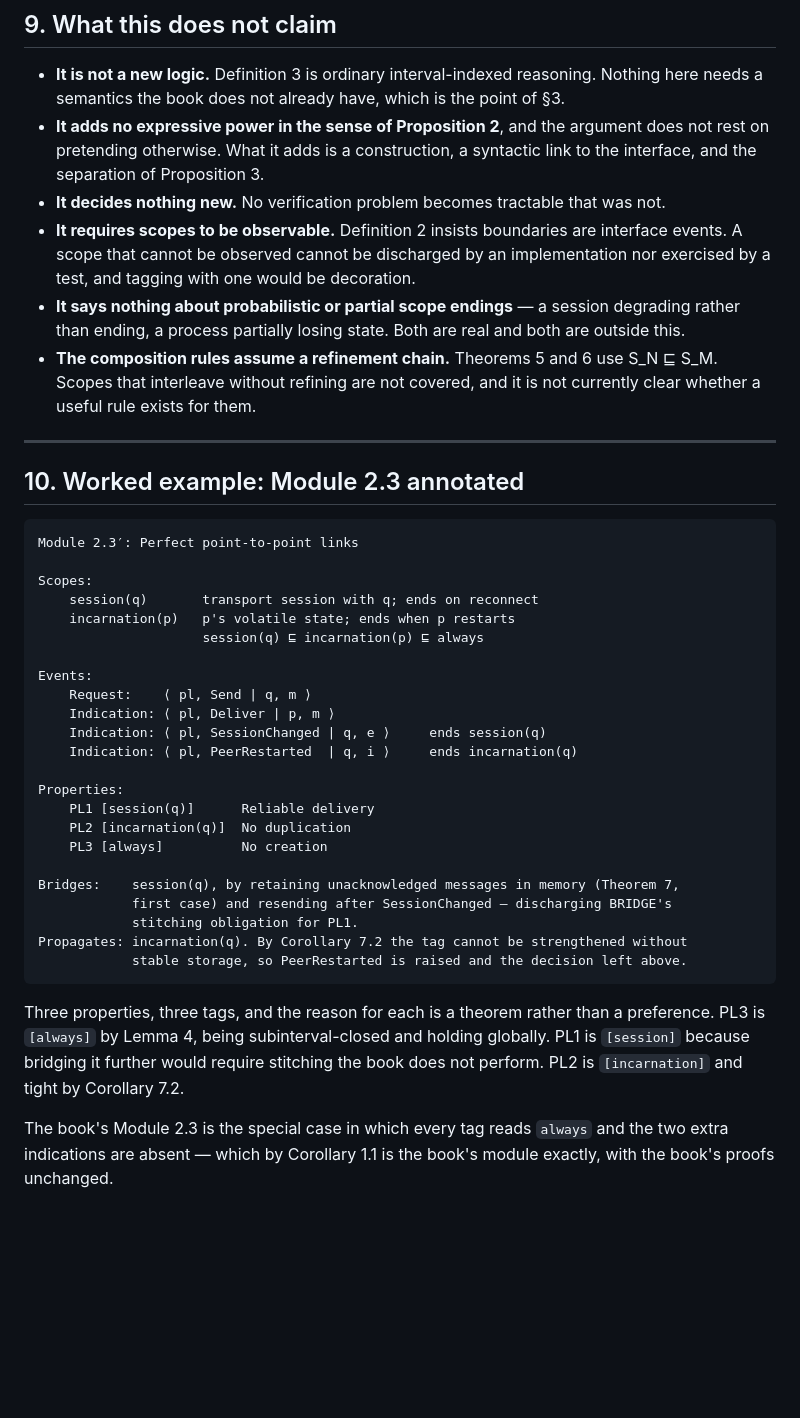
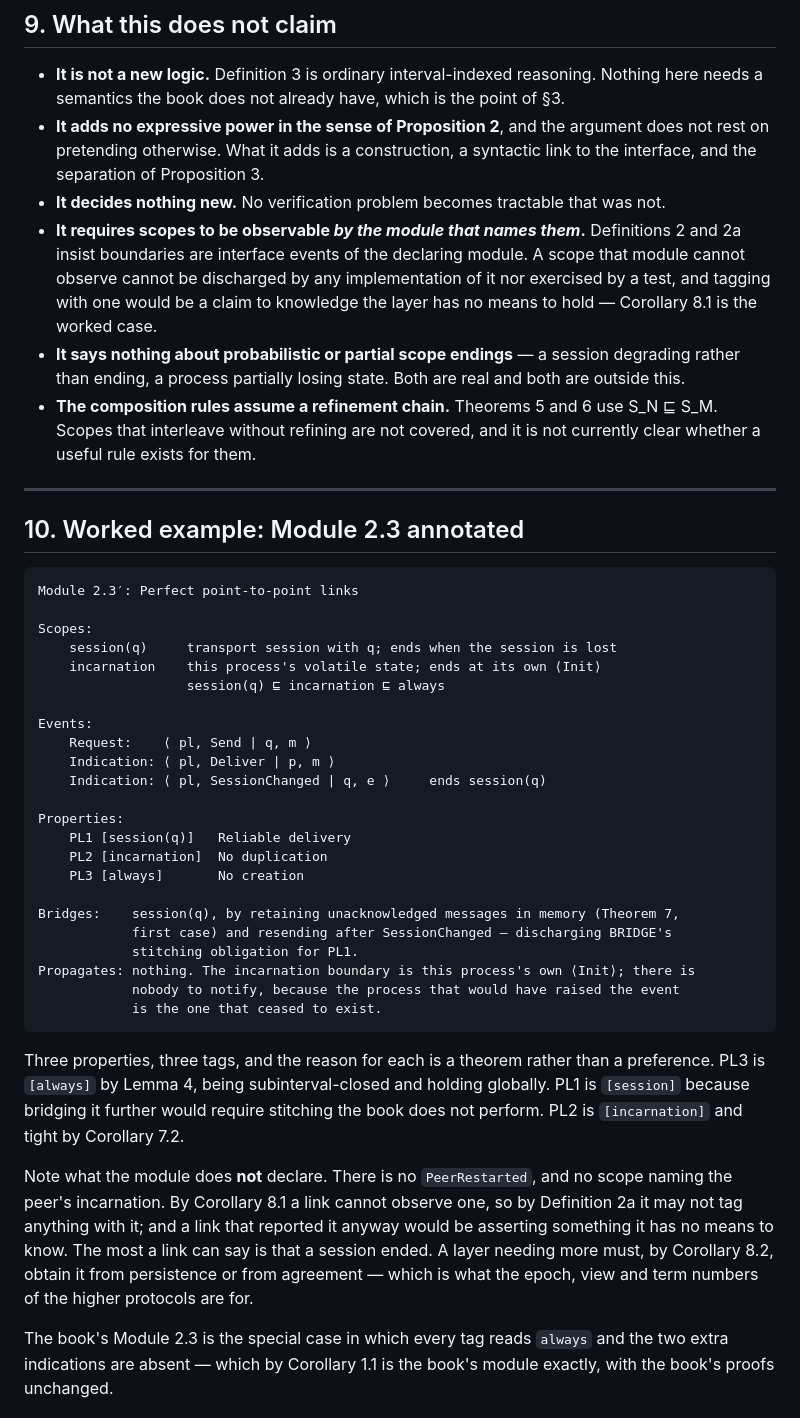
Before and after one commit to cmsd2/recon, a Markdown page: docs/scope-annotated-modules.md, the part around one of its changes. Rendered like a GitHub page; blank space fills up the shorter version.

````diff
--- a/docs/scope-annotated-modules.md
+++ b/docs/scope-annotated-modules.md
@@ -270,9 +311,11 @@ leaving it implicit — which, in the unannotated notation, is what happens.
   pretending otherwise. What it adds is a construction, a syntactic link to the interface, and the
   separation of Proposition 3.
 - **It decides nothing new.** No verification problem becomes tractable that was not.
-- **It requires scopes to be observable.** Definition 2 insists boundaries are interface events.
-  A scope that cannot be observed cannot be discharged by an implementation nor exercised by a
-  test, and tagging with one would be decoration.
+- **It requires scopes to be observable *by the module that names them*.** Definitions 2 and 2a
+  insist boundaries are interface events of the declaring module. A scope that module cannot
+  observe cannot be discharged by any implementation of it nor exercised by a test, and tagging
+  with one would be a claim to knowledge the layer has no means to hold — Corollary 8.1 is the
+  worked case.
 - **It says nothing about probabilistic or partial scope endings** — a session degrading rather
   than ending, a process partially losing state. Both are real and both are outside this.
 - **The composition rules assume a refinement chain.** Theorems 5 and 6 use S_N ⊑ S_M. Scopes that
@@ -287,26 +330,26 @@ leaving it implicit — which, in the unannotated notation, is what happens.
 Module 2.3′: Perfect point-to-point links
 
 Scopes:
-    session(q)       transport session with q; ends on reconnect
-    incarnation(p)   p's volatile state; ends when p restarts
-                     session(q) ⊑ incarnation(p) ⊑ always
+    session(q)     transport session with q; ends when the session is lost
+    incarnation    this process's volatile state; ends at its own ⟨Init⟩
+                   session(q) ⊑ incarnation ⊑ always
 
 Events:
     Request:    ⟨ pl, Send | q, m ⟩
     Indication: ⟨ pl, Deliver | p, m ⟩
     Indication: ⟨ pl, SessionChanged | q, e ⟩     ends session(q)
-    Indication: ⟨ pl, PeerRestarted  | q, i ⟩     ends incarnation(q)
 
 Properties:
-    PL1 [session(q)]      Reliable delivery
-    PL2 [incarnation(q)]  No duplication
-    PL3 [always]          No creation
+    PL1 [session(q)]   Reliable delivery
+    PL2 [incarnation]  No duplication
+    PL3 [always]       No creation
 
 Bridges:    session(q), by retaining unacknowledged messages in memory (Theorem 7,
             first case) and resending after SessionChanged — discharging BRIDGE's
             stitching obligation for PL1.
-Propagates: incarnation(q). By Corollary 7.2 the tag cannot be strengthened without
-            stable storage, so PeerRestarted is raised and the decision left above.
+Propagates: nothing. The incarnation boundary is this process's own ⟨Init⟩; there is
+            nobody to notify, because the process that would have raised the event
+            is the one that ceased to exist.
 ```
 
 Three properties, three tags, and the reason for each is a theorem rather than a preference. PL3
@@ -314,6 +357,13 @@ is `[always]` by Lemma 4, being subinterval-closed and holding globally. PL1 is
 bridging it further would require stitching the book does not perform. PL2 is `[incarnation]` and
 tight by Corollary 7.2.
 
+Note what the module does **not** declare. There is no `PeerRestarted`, and no scope naming the
+peer's incarnation. By Corollary 8.1 a link cannot observe one, so by Definition 2a it may not tag
+anything with it; and a link that reported it anyway would be asserting something it has no means
+to know. The most a link can say is that a session ended. A layer needing more must, by
+Corollary 8.2, obtain it from persistence or from agreement — which is what the epoch, view and
+term numbers of the higher protocols are for.
+
 The book's Module 2.3 is the special case in which every tag reads `always` and the two extra
 indications are absent — which by Corollary 1.1 is the book's module exactly, with the book's
 proofs unchanged.
````
Also changed, not shown: other parts of docs/scope-annotated-modules.md (+42 -1 lines), docs/conditional-guarantees.md (+38 -24 lines).
